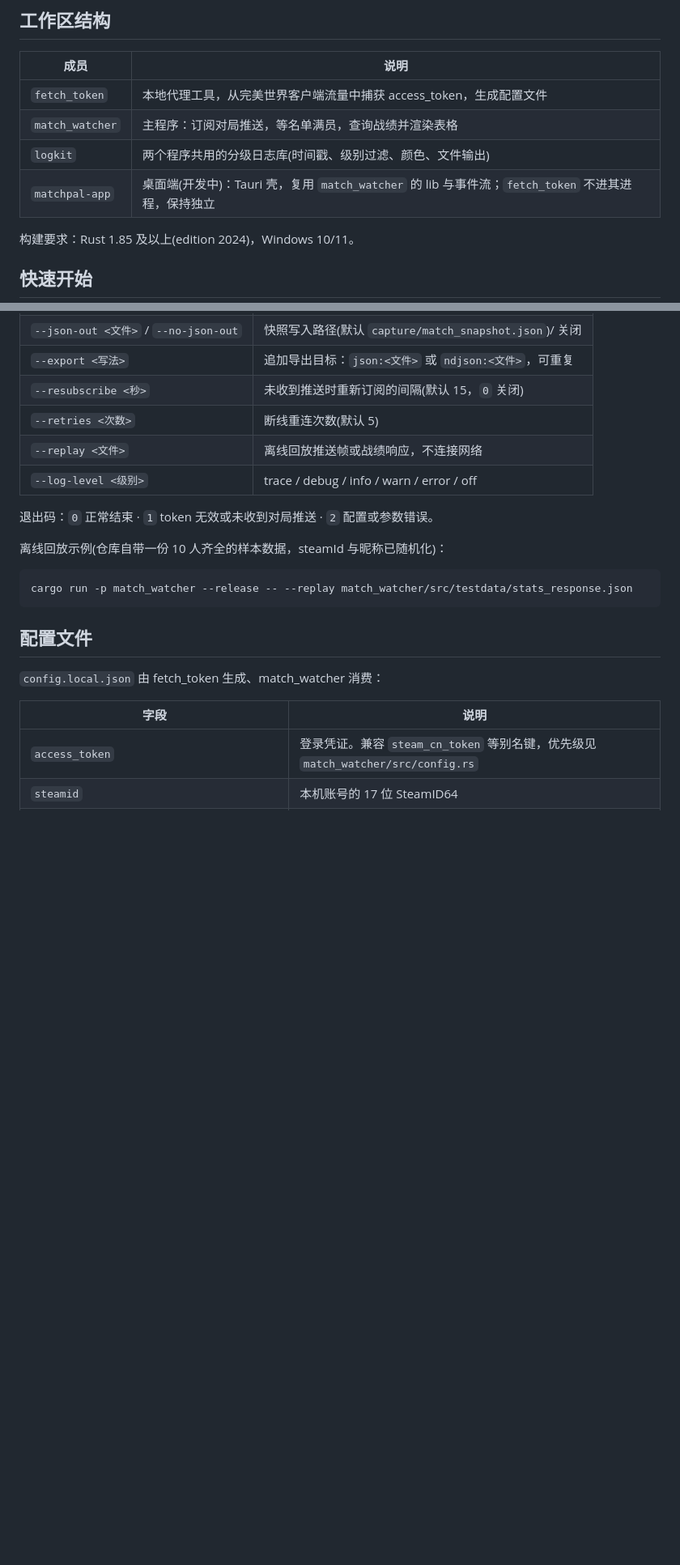
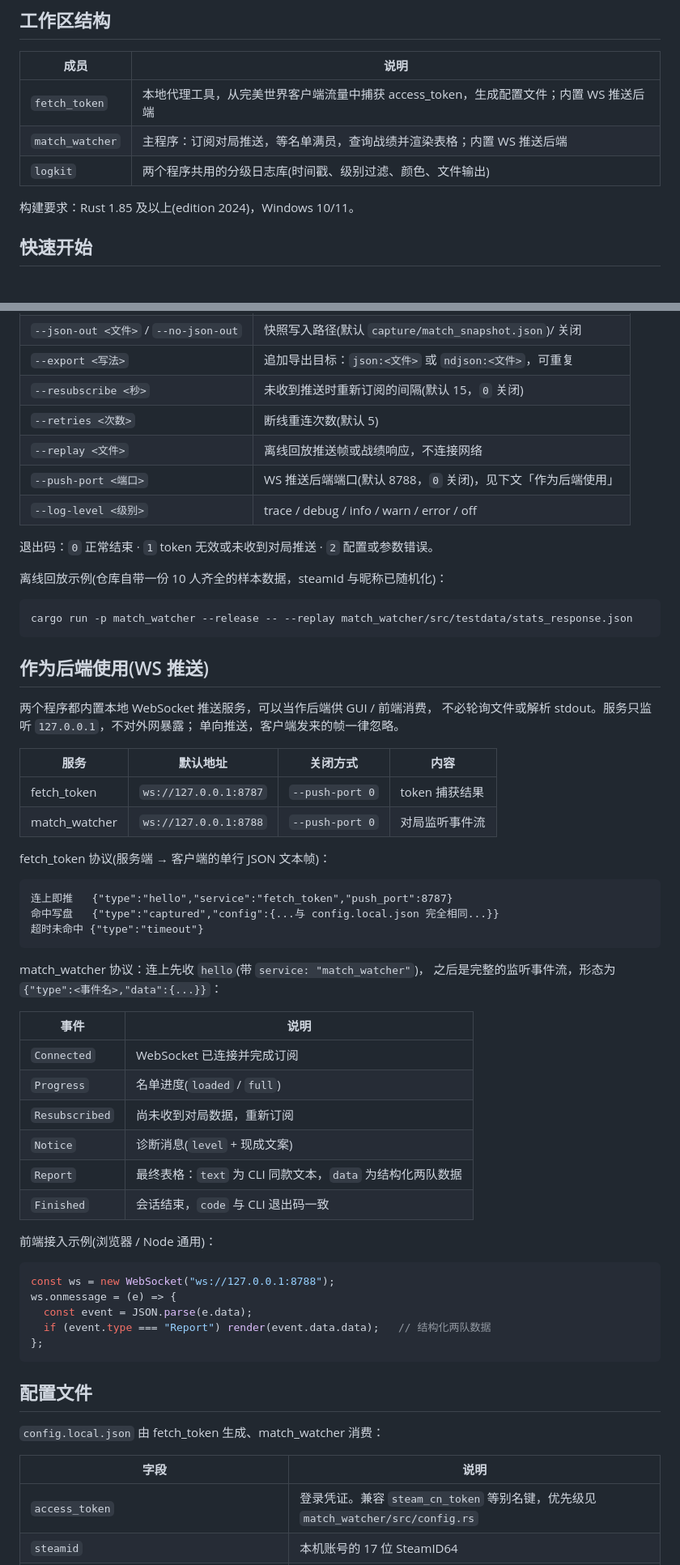
Before and after one commit to AuroBreeze/matchpal, a Markdown page: README.md, 2 parts joined by grey strips. Shown at 81% size. Drawn GitHub-style; blank space fills up the shorter version.

Commit message:
docs: document the WS push backends and drop the removed GUI
New 'backend usage' section covering both services (ports, protocols,
frontend snippet), --push-port rows in both parameter tables, remove
the matchpal-app row from the workspace table, add the GPLv3 license
section.

````diff
--- a/README.md
+++ b/README.md
@@ -24,10 +24,9 @@
 
 | 成员 | 说明 |
 | --- | --- |
-| `fetch_token` | 本地代理工具，从完美世界客户端流量中捕获 access_token，生成配置文件 |
-| `match_watcher` | 主程序：订阅对局推送，等名单满员，查询战绩并渲染表格 |
+| `fetch_token` | 本地代理工具，从完美世界客户端流量中捕获 access_token，生成配置文件；内置 WS 推送后端 |
+| `match_watcher` | 主程序：订阅对局推送，等名单满员，查询战绩并渲染表格；内置 WS 推送后端 |
 | `logkit` | 两个程序共用的分级日志库(时间戳、级别过滤、颜色、文件输出) |
-| `matchpal-app` | 桌面端(开发中)：Tauri 壳，复用 `match_watcher` 的 lib 与事件流；`fetch_token` 不进其进程，保持独立 |
 
 构建要求：Rust 1.85 及以上(edition 2024)，Windows 10/11。
 
@@ -105,6 +105,7 @@ stdout 与 stderr 有意分离：表格是产品输出，可重定向或进入
 | `--resubscribe <秒>` | 未收到推送时重新订阅的间隔(默认 15，`0` 关闭) |
 | `--retries <次数>` | 断线重连次数(默认 5) |
 | `--replay <文件>` | 离线回放推送帧或战绩响应，不连接网络 |
+| `--push-port <端口>` | WS 推送后端端口(默认 8788，`0` 关闭)，见下文「作为后端使用」 |
 | `--log-level <级别>` | trace / debug / info / warn / error / off |
 
 退出码：`0` 正常结束 · `1` token 无效或未收到对局推送 · `2` 配置或参数错误。
@@ -113,6 +114,47 @@ stdout 与 stderr 有意分离：表格是产品输出，可重定向或进入
 
 ```bash
 cargo run -p match_watcher --release -- --replay match_watcher/src/testdata/stats_response.json
+```
+
+## 作为后端使用(WS 推送)
+
+两个程序都内置本地 WebSocket 推送服务，可以当作后端供 GUI / 前端消费，
+不必轮询文件或解析 stdout。服务只监听 `127.0.0.1`，不对外网暴露；
+单向推送，客户端发来的帧一律忽略。
+
+| 服务 | 默认地址 | 关闭方式 | 内容 |
+| --- | --- | --- | --- |
+| fetch_token | `ws://127.0.0.1:8787` | `--push-port 0` | token 捕获结果 |
+| match_watcher | `ws://127.0.0.1:8788` | `--push-port 0` | 对局监听事件流 |
+
+fetch_token 协议(服务端 → 客户端的单行 JSON 文本帧)：
+
+```text
+连上即推   {"type":"hello","service":"fetch_token","push_port":8787}
+命中写盘   {"type":"captured","config":{...与 config.local.json 完全相同...}}
+超时未命中 {"type":"timeout"}
+```
+
+match_watcher 协议：连上先收 `hello`(带 `service: "match_watcher"`)，
+之后是完整的监听事件流，形态为 `{"type":<事件名>,"data":{...}}`：
+
+| 事件 | 说明 |
+| --- | --- |
+| `Connected` | WebSocket 已连接并完成订阅 |
+| `Progress` | 名单进度(`loaded` / `full`) |
+| `Resubscribed` | 尚未收到对局数据，重新订阅 |
+| `Notice` | 诊断消息(`level` + 现成文案) |
+| `Report` | 最终表格：`text` 为 CLI 同款文本，`data` 为结构化两队数据 |
+| `Finished` | 会话结束，`code` 与 CLI 退出码一致 |
+
+前端接入示例(浏览器 / Node 通用)：
+
+```js
+const ws = new WebSocket("ws://127.0.0.1:8788");
+ws.onmessage = (e) => {
+  const event = JSON.parse(e.data);
+  if (event.type === "Report") render(event.data.data);   // 结构化两队数据
+};
 ```
 
 ## 配置文件
````
Also changed, not shown: other parts of README.md (+5 -0 lines).
